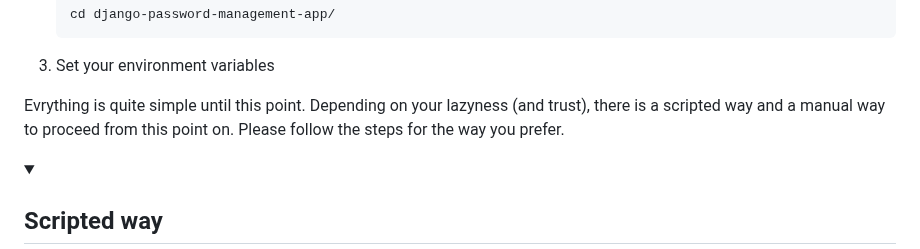
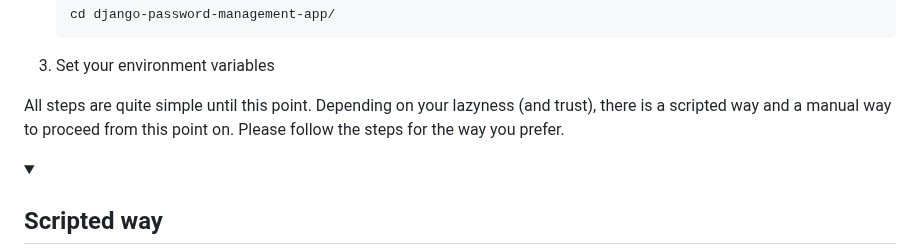
Before and after one commit to carlosperales95/django-password-management-app, a Markdown page: README.md, the part around one of its changes. Rendered like a GitHub page; folded sections open.

````diff
--- a/README.md
+++ b/README.md
@@ -101,7 +101,7 @@ _The below might vary depending on the specific OS you are using. Please note th
    ```
 3. Set your environment variables
 
-Evrything is quite simple until this point. Depending on your lazyness (and trust), there is a scripted way and a manual way to proceed from this point on. Please follow the steps for the way you prefer.
+All steps are quite simple until this point. Depending on your lazyness (and trust), there is a scripted way and a manual way to proceed from this point on. Please follow the steps for the way you prefer.
 
 <details>
  <summary><h2>Scripted way</h2></summary>
````
Also changed, not shown: other parts of README.md (+1 -1 lines).
